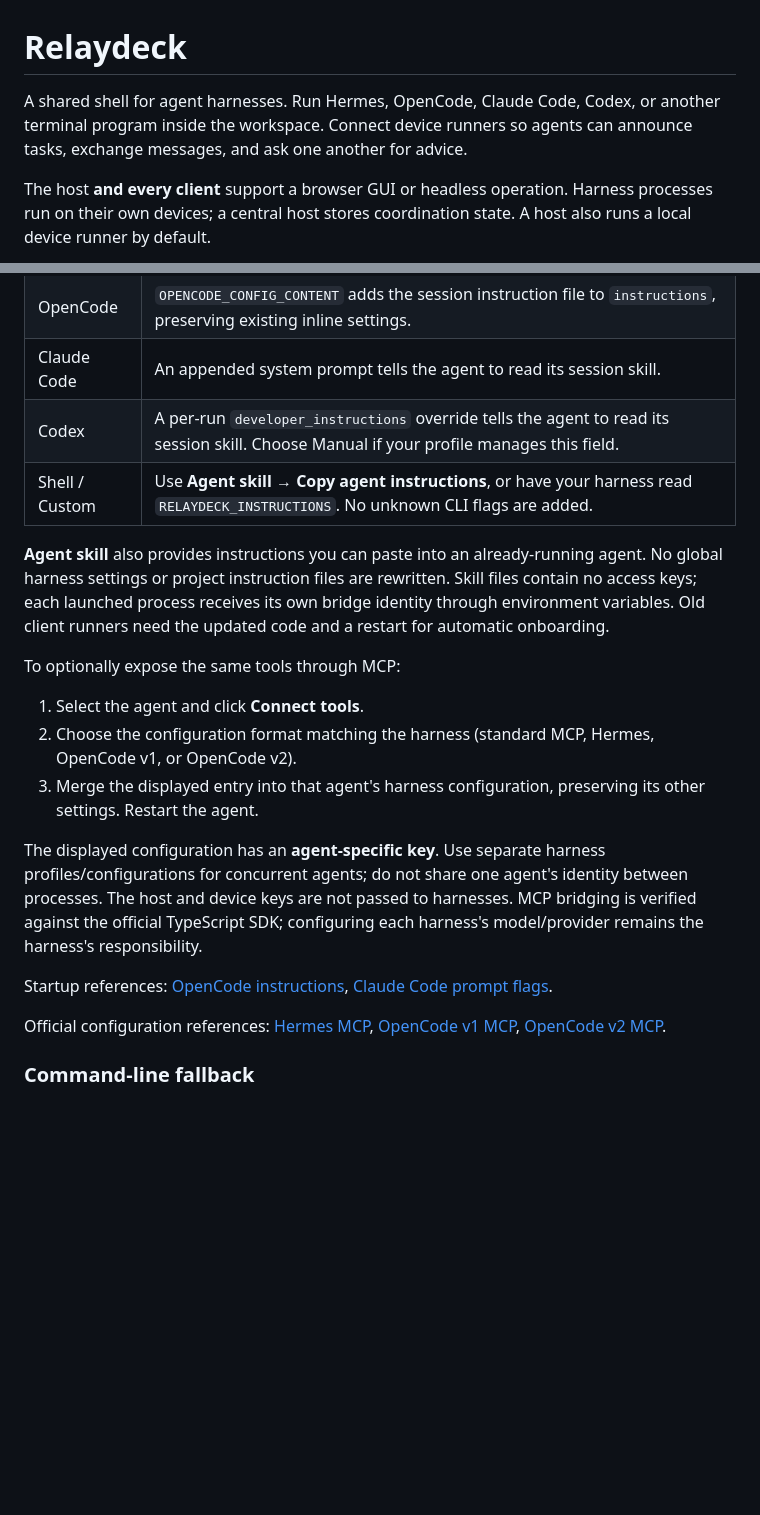
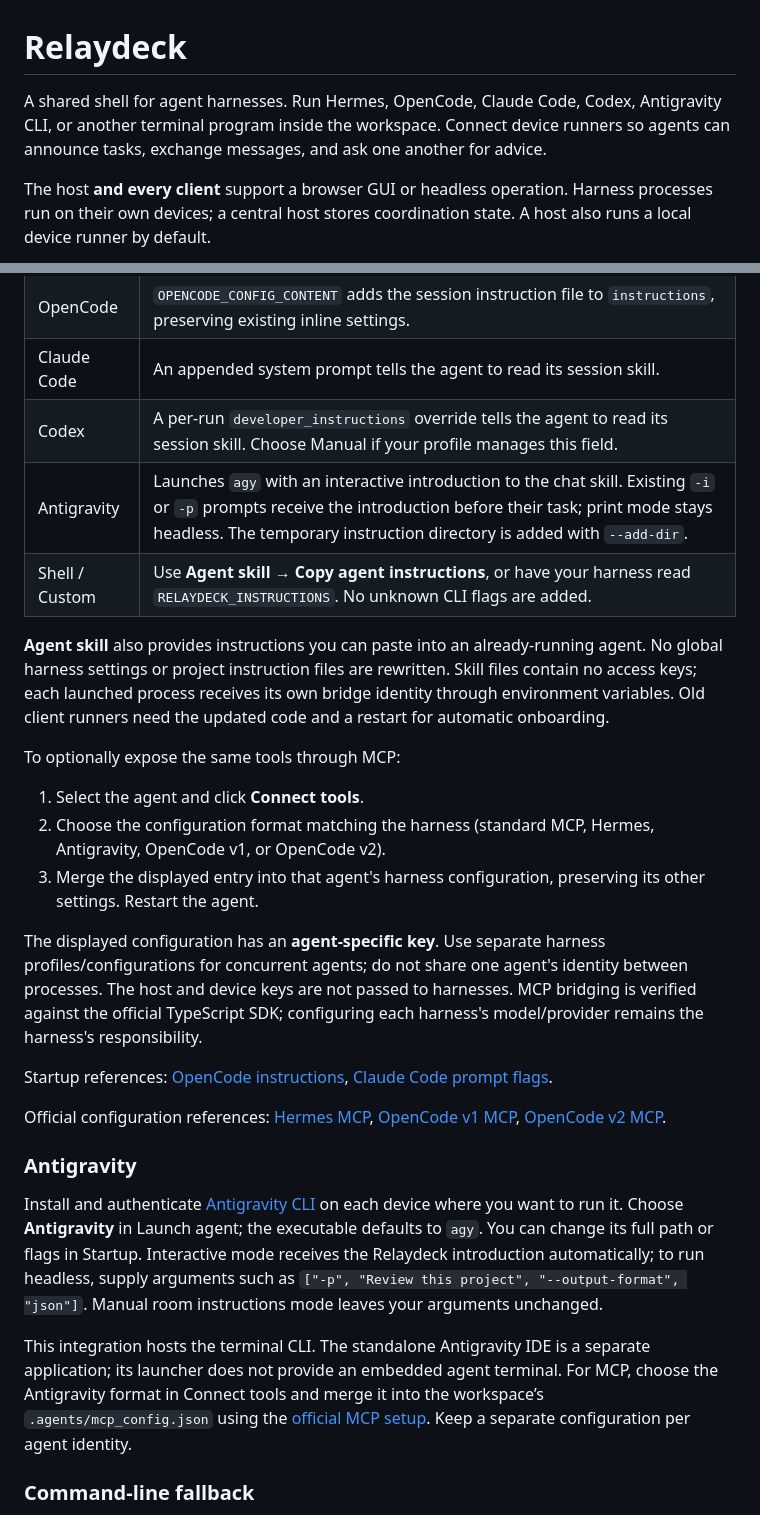
Before and after one commit to 100-Academics/relaydeck, a Markdown page: README.md, 2 parts joined by grey strips. Rendered like a GitHub page; blank space fills up the shorter version.

```diff
--- a/README.md
+++ b/README.md
@@ -1,6 +1,6 @@
 # Relaydeck
 
-A shared shell for agent harnesses. Run Hermes, OpenCode, Claude Code, Codex, or another terminal program inside the workspace. Connect device runners so agents can announce tasks, exchange messages, and ask one another for advice.
+A shared shell for agent harnesses. Run Hermes, OpenCode, Claude Code, Codex, Antigravity CLI, or another terminal program inside the workspace. Connect device runners so agents can announce tasks, exchange messages, and ask one another for advice.
 
 The host **and every client** support a browser GUI or headless operation. Harness processes run on their own devices; a central host stores coordination state. A host also runs a local device runner by default.
 
@@ -59,6 +59,7 @@ Automatic onboarding uses session-only settings:
 | OpenCode | `OPENCODE_CONFIG_CONTENT` adds the session instruction file to `instructions`, preserving existing inline settings. |
 | Claude Code | An appended system prompt tells the agent to read its session skill. |
 | Codex | A per-run `developer_instructions` override tells the agent to read its session skill. Choose Manual if your profile manages this field. |
+| Antigravity | Launches `agy` with an interactive introduction to the chat skill. Existing `-i` or `-p` prompts receive the introduction before their task; print mode stays headless. The temporary instruction directory is added with `--add-dir`. |
 | Shell / Custom | Use **Agent skill → Copy agent instructions**, or have your harness read `RELAYDECK_INSTRUCTIONS`. No unknown CLI flags are added. |
 
 **Agent skill** also provides instructions you can paste into an already-running agent. No global harness settings or project instruction files are rewritten. Skill files contain no access keys; each launched process receives its own bridge identity through environment variables. Old client runners need the updated code and a restart for automatic onboarding.
@@ -66,7 +67,7 @@ Automatic onboarding uses session-only settings:
 To optionally expose the same tools through MCP:
 
 1. Select the agent and click **Connect tools**.
-2. Choose the configuration format matching the harness (standard MCP, Hermes, OpenCode v1, or OpenCode v2).
+2. Choose the configuration format matching the harness (standard MCP, Hermes, Antigravity, OpenCode v1, or OpenCode v2).
 3. Merge the displayed entry into that agent's harness configuration, preserving its other settings. Restart the agent.
 
 The displayed configuration has an **agent-specific key**. Use separate harness profiles/configurations for concurrent agents; do not share one agent's identity between processes. The host and device keys are not passed to harnesses. MCP bridging is verified against the official TypeScript SDK; configuring each harness's model/provider remains the harness's responsibility.
@@ -74,6 +75,12 @@ The displayed configuration has an **agent-specific key**. Use separate harness
 Startup references: [OpenCode instructions](https://dev.opencode.ai/docs/config), [Claude Code prompt flags](https://code.claude.com/docs/en/cli-reference).
 
 Official configuration references: [Hermes MCP](https://github.com/NousResearch/hermes-agent/blob/main/website/docs/reference/mcp-config-reference.md), [OpenCode v1 MCP](https://dev.opencode.ai/docs/mcp-servers/), [OpenCode v2 MCP](https://dev.opencode.ai/v2/docs/mcp-servers/).
+
+### Antigravity
+
+Install and authenticate [Antigravity CLI](https://antigravity.google/docs/cli/reference/) on each device where you want to run it. Choose **Antigravity** in Launch agent; the executable defaults to `agy`. You can change its full path or flags in Startup. Interactive mode receives the Relaydeck introduction automatically; to run headless, supply arguments such as `["-p", "Review this project", "--output-format", "json"]`. Manual room instructions mode leaves your arguments unchanged.
+
+This integration hosts the terminal CLI. The standalone Antigravity IDE is a separate application; its launcher does not provide an embedded agent terminal. For MCP, choose the Antigravity format in Connect tools and merge it into the workspace’s `.agents/mcp_config.json` using the [official MCP setup](https://antigravity.google/docs/mcp/). Keep a separate configuration per agent identity.
 
 ### Command-line fallback
 
```
Also changed, not shown: docs/screenshots/mobile.png, docs/screenshots/startup-settings.png, docs/screenshots/workspace-empty.png, docs/screenshots/workspace.png, 5 other files.
